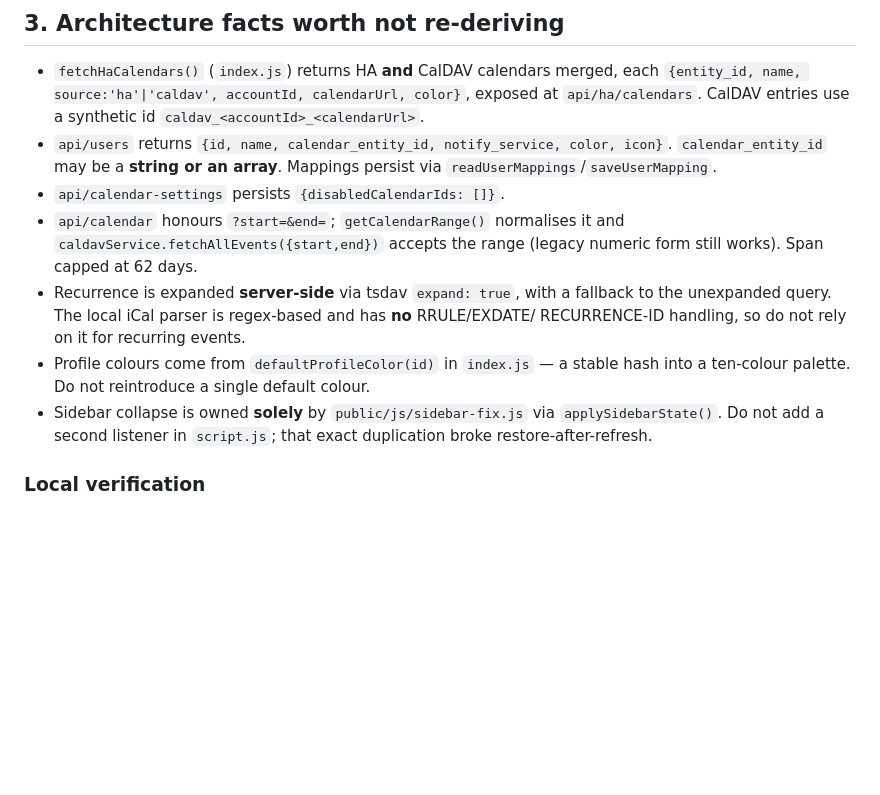
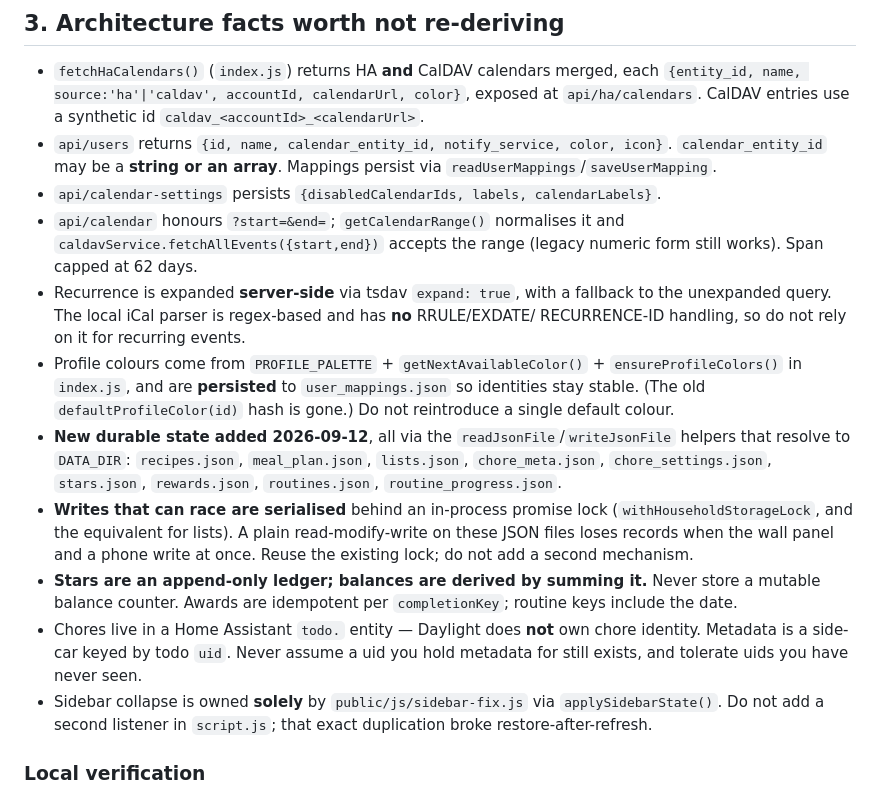
Before and after one commit to Ark-Web-Services/daylightcalendar, a Markdown page: HANDOFF.md, the part around one of its changes. Rendered like a GitHub page; blank space fills up the shorter version.

```diff
--- a/HANDOFF.md
+++ b/HANDOFF.md
@@ -81,15 +82,28 @@ it failed.
 - `api/users` returns `{id, name, calendar_entity_id, notify_service, color, icon}`.
   `calendar_entity_id` may be a **string or an array**. Mappings persist via
   `readUserMappings`/`saveUserMapping`.
-- `api/calendar-settings` persists `{disabledCalendarIds: []}`.
+- `api/calendar-settings` persists `{disabledCalendarIds, labels, calendarLabels}`.
 - `api/calendar` honours `?start=&end=`; `getCalendarRange()` normalises it and
   `caldavService.fetchAllEvents({start,end})` accepts the range (legacy numeric form still
   works). Span capped at 62 days.
 - Recurrence is expanded **server-side** via tsdav `expand: true`, with a fallback to the
   unexpanded query. The local iCal parser is regex-based and has **no** RRULE/EXDATE/
   RECURRENCE-ID handling, so do not rely on it for recurring events.
-- Profile colours come from `defaultProfileColor(id)` in `index.js` — a stable hash into a
-  ten-colour palette. Do not reintroduce a single default colour.
+- Profile colours come from `PROFILE_PALETTE` + `getNextAvailableColor()` + `ensureProfileColors()`
+  in `index.js`, and are **persisted** to `user_mappings.json` so identities stay stable. (The old
+  `defaultProfileColor(id)` hash is gone.) Do not reintroduce a single default colour.
+- **New durable state added 2026-09-12**, all via the `readJsonFile`/`writeJsonFile` helpers that
+  resolve to `DATA_DIR`: `recipes.json`, `meal_plan.json`, `lists.json`, `chore_meta.json`,
+  `chore_settings.json`, `stars.json`, `rewards.json`, `routines.json`, `routine_progress.json`.
+- **Writes that can race are serialised** behind an in-process promise lock
+  (`withHouseholdStorageLock`, and the equivalent for lists). A plain read-modify-write on these
+  JSON files loses records when the wall panel and a phone write at once. Reuse the existing lock;
+  do not add a second mechanism.
+- **Stars are an append-only ledger; balances are derived by summing it.** Never store a mutable
+  balance counter. Awards are idempotent per `completionKey`; routine keys include the date.
+- Chores live in a Home Assistant `todo.` entity — Daylight does **not** own chore identity.
+  Metadata is a side-car keyed by todo `uid`. Never assume a uid you hold metadata for still
+  exists, and tolerate uids you have never seen.
 - Sidebar collapse is owned **solely** by `public/js/sidebar-fix.js` via `applySidebarState()`.
   Do not add a second listener in `script.js`; that exact duplication broke restore-after-refresh.
 
```
Also changed, not shown: other parts of HANDOFF.md (+80 -62 lines).
